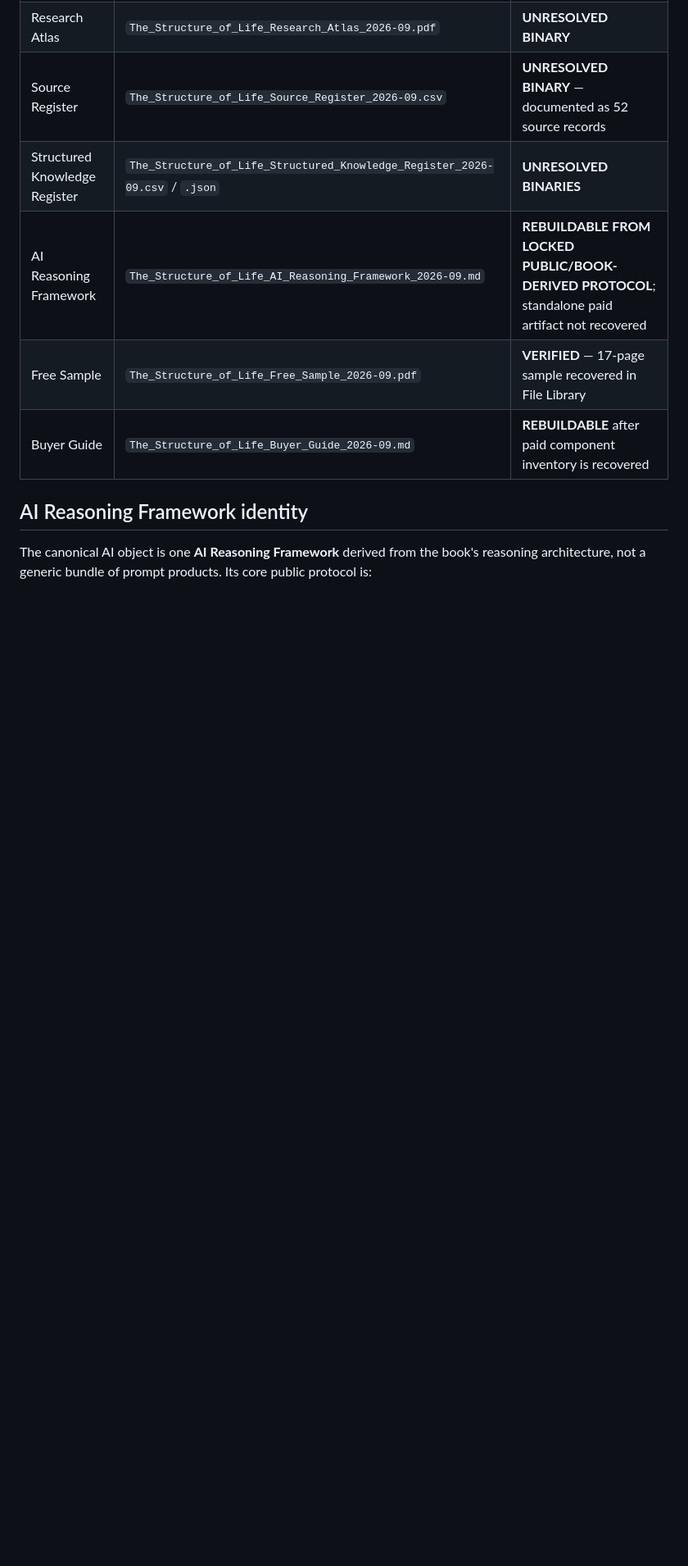
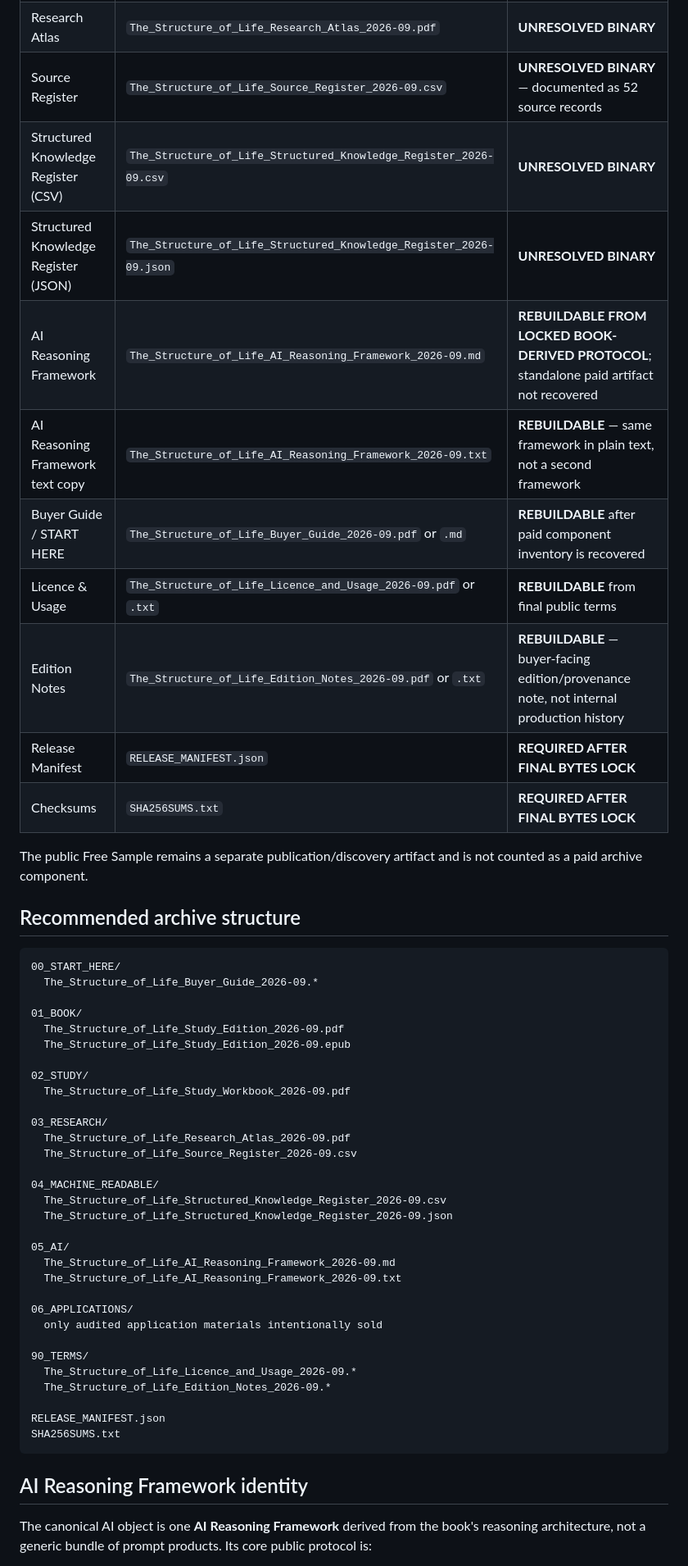
Before and after one commit to Joenasriani/structure-of-life-book, a Markdown page: PUBLISHING_RELEASE_MANIFEST.md, the part around one of its changes. Shown at 82% size. Rendered like a GitHub page; blank space fills up the shorter version.

Commit message:
Align Structure of Life buyer package with bookstore release standard

````diff
--- a/PUBLISHING_RELEASE_MANIFEST.md
+++ b/PUBLISHING_RELEASE_MANIFEST.md
@@ -35,10 +44,53 @@ The phrase **“5 free AI frameworks”** is superseded and must not appear in c
 | Study Workbook | `The_Structure_of_Life_Study_Workbook_2026-09.pdf` | **UNRESOLVED BINARY** — documented as 20 pages |
 | Research Atlas | `The_Structure_of_Life_Research_Atlas_2026-09.pdf` | **UNRESOLVED BINARY** |
 | Source Register | `The_Structure_of_Life_Source_Register_2026-09.csv` | **UNRESOLVED BINARY** — documented as 52 source records |
-| Structured Knowledge Register | `The_Structure_of_Life_Structured_Knowledge_Register_2026-09.csv` / `.json` | **UNRESOLVED BINARIES** |
-| AI Reasoning Framework | `The_Structure_of_Life_AI_Reasoning_Framework_2026-09.md` | **REBUILDABLE FROM LOCKED PUBLIC/BOOK-DERIVED PROTOCOL**; standalone paid artifact not recovered |
-| Free Sample | `The_Structure_of_Life_Free_Sample_2026-09.pdf` | **VERIFIED** — 17-page sample recovered in File Library |
-| Buyer Guide | `The_Structure_of_Life_Buyer_Guide_2026-09.md` | **REBUILDABLE** after paid component inventory is recovered |
+| Structured Knowledge Register (CSV) | `The_Structure_of_Life_Structured_Knowledge_Register_2026-09.csv` | **UNRESOLVED BINARY** |
+| Structured Knowledge Register (JSON) | `The_Structure_of_Life_Structured_Knowledge_Register_2026-09.json` | **UNRESOLVED BINARY** |
+| AI Reasoning Framework | `The_Structure_of_Life_AI_Reasoning_Framework_2026-09.md` | **REBUILDABLE FROM LOCKED BOOK-DERIVED PROTOCOL**; standalone paid artifact not recovered |
+| AI Reasoning Framework text copy | `The_Structure_of_Life_AI_Reasoning_Framework_2026-09.txt` | **REBUILDABLE** — same framework in plain text, not a second framework |
+| Buyer Guide / START HERE | `The_Structure_of_Life_Buyer_Guide_2026-09.pdf` or `.md` | **REBUILDABLE** after paid component inventory is recovered |
+| Licence & Usage | `The_Structure_of_Life_Licence_and_Usage_2026-09.pdf` or `.txt` | **REBUILDABLE** from final public terms |
+| Edition Notes | `The_Structure_of_Life_Edition_Notes_2026-09.pdf` or `.txt` | **REBUILDABLE** — buyer-facing edition/provenance note, not internal production history |
+| Release Manifest | `RELEASE_MANIFEST.json` | **REQUIRED AFTER FINAL BYTES LOCK** |
+| Checksums | `SHA256SUMS.txt` | **REQUIRED AFTER FINAL BYTES LOCK** |
+
+The public Free Sample remains a separate publication/discovery artifact and is not counted as a paid archive component.
+
+## Recommended archive structure
+
+```text
+00_START_HERE/
+  The_Structure_of_Life_Buyer_Guide_2026-09.*
+
+01_BOOK/
+  The_Structure_of_Life_Study_Edition_2026-09.pdf
+  The_Structure_of_Life_Study_Edition_2026-09.epub
+
+02_STUDY/
+  The_Structure_of_Life_Study_Workbook_2026-09.pdf
+
+03_RESEARCH/
+  The_Structure_of_Life_Research_Atlas_2026-09.pdf
+  The_Structure_of_Life_Source_Register_2026-09.csv
+
+04_MACHINE_READABLE/
+  The_Structure_of_Life_Structured_Knowledge_Register_2026-09.csv
+  The_Structure_of_Life_Structured_Knowledge_Register_2026-09.json
+
+05_AI/
+  The_Structure_of_Life_AI_Reasoning_Framework_2026-09.md
+  The_Structure_of_Life_AI_Reasoning_Framework_2026-09.txt
+
+06_APPLICATIONS/
+  only audited application materials intentionally sold
+
+90_TERMS/
+  The_Structure_of_Life_Licence_and_Usage_2026-09.*
+  The_Structure_of_Life_Edition_Notes_2026-09.*
+
+RELEASE_MANIFEST.json
+SHA256SUMS.txt
+```
 
 ## AI Reasoning Framework identity
 
````
Also changed, not shown: other parts of PUBLISHING_RELEASE_MANIFEST.md (+31 -11 lines).
